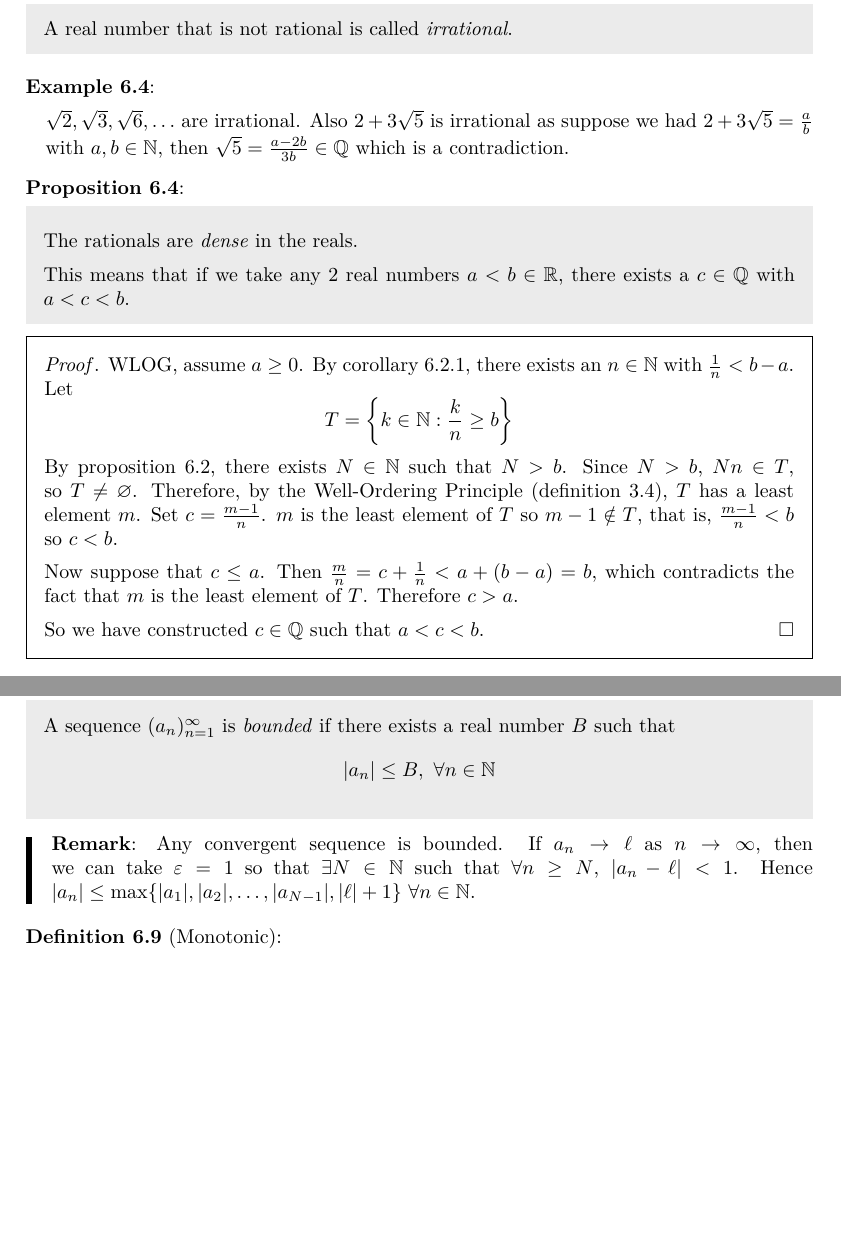
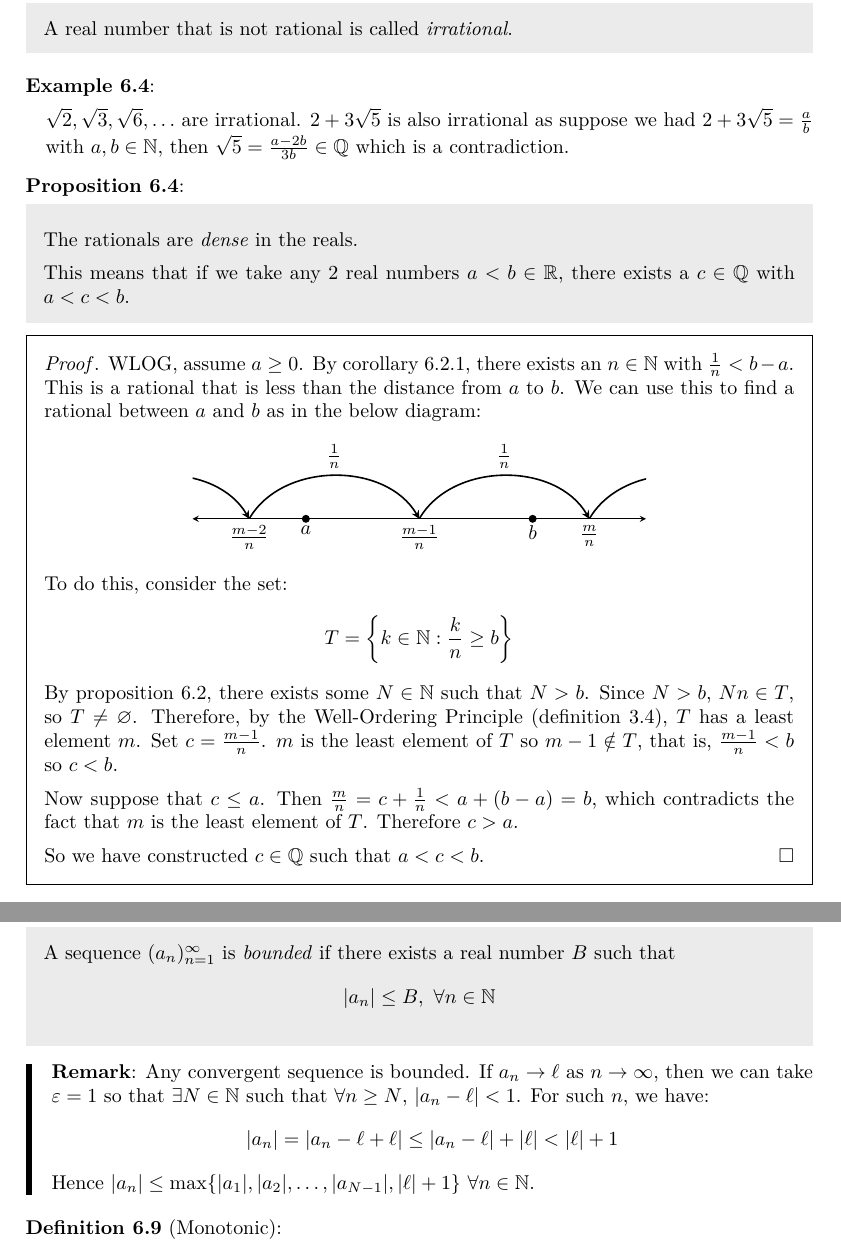
Before and after one commit to ras257/cam-notes, a LaTeX thesis (IA/michaelmas/NumbersAndSets/main.tex, which reads IA/michaelmas/NumbersAndSets/chapters/6-RealNumbers.tex): two parts of pages 47 and 50 of 69, joined at a grey line, cut so that both start at the same text, the shorter picture padded with empty space. Compiled offline with pdfLaTeX.

Commit message:
Small changes and new diagram for NS Ch.6

```diff
--- a/IA/michaelmas/NumbersAndSets/chapters/6-RealNumbers.tex
+++ b/IA/michaelmas/NumbersAndSets/chapters/6-RealNumbers.tex
@@ -314,7 +314,7 @@ The previous proposition and corollary show that there are no ``infinitely large
 \end{definition}
 \begin{example}
   $\sqrt{2}, \sqrt{3}, \sqrt{6}, \ldots$ are irrational.
-  Also $2 + 3\sqrt{5}$ is irrational as suppose we had $2  + 3 \sqrt{5} = \frac{a}{b}$ with $a, b \in \N$, then $\sqrt{5} = \frac{a - 2b}{3b} \in \Q$ which is a contradiction.
+  $2 + 3\sqrt{5}$ is also irrational as suppose we had $2  + 3 \sqrt{5} = \frac{a}{b}$ with $a, b \in \N$, then $\sqrt{5} = \frac{a - 2b}{3b} \in \Q$ which is a contradiction.
 \end{example}
 \begin{proposition}
   \label{rationalsDense}
@@ -325,11 +325,27 @@ The previous proposition and corollary show that there are no ``infinitely large
 \begin{proof}
   WLOG, assume $a \geq 0$.
   By \cref{archimedesCorollary}, there exists an $n \in \N$ with $\frac{1}{n} < b - a$.
-  Let
+  This is a rational that is less than the distance from $a$ to $b$.
+  We can use this to find a rational between $a$ and $b$ as in the below diagram:
+  \begin{center}
+  \begin{tikzpicture}[>=stealth]
+    \draw[<->] (-4, 0) -- (4, 0);
+    \fill (-2, 0) circle (2pt) node[below] {$a$};
+    \fill (2, 0) circle (2pt) node[below] {$b$};
+    \node[below] at (3, 0) {$\frac{m}{n}$};
+    \node[below] at (0, 0) {$\frac{m - 1}{n}$};
+    \node[below] at (-3, 0) {$\frac{m - 2}{n}$};
+    \clip (-4, 0) rectangle (4, 1.5);
+    \foreach \i in {-6, -3, 0, 3} {
+      \draw[->, thick] (\i, 0) to[bend left=60] node[above] {$\frac{1}{n}$} (\i + 3, 0);
+    }
+  \end{tikzpicture}
+  \end{center}
+  To do this, consider the set:
   \[
     T = \left\{k \in \N: \frac{k}{n} \geq b\right\}
   \]
-  By \cref{axiomArchimedes}, there exists $N \in \N$ such that $N > b$.
+  By \cref{axiomArchimedes}, there exists some $N \in \N$ such that $N > b$.
   Since $N > b$, $Nn \in T$, so $T \neq \emptyset$.
   Therefore, by the Well-Ordering Principle (\cref{WOP}), $T$ has a least element $m$.
   Set $c = \frac{m - 1}{n}$.
@@ -546,6 +562,10 @@ We implicitly assumed that if a limit exists then it is unique, however, this ca
 \begin{remark}
   Any convergent sequence is bounded.
   If $a_n \to \ell$ as $n \to \infty$, then we can take $\varepsilon = 1$ so that $\exists N \in \N$ such that $\forall n \geq N$, $|a_n - \ell| < 1$.
+  For such $n$, we have:
+  \[
+    |a_n| = |a_n - \ell + \ell| \leq |a_n - \ell| + |\ell| < |\ell| + 1
+  \]
   Hence $|a_n| \leq \max\{|a_1|, |a_2|, \ldots, |a_{N - 1}|, |\ell| + 1\}\ \forall n \in \N$.
 \end{remark}
 \begin{definition}[Monotonic]
```
Also changed, not shown: IA/michaelmas/NumbersAndSets/chapters/6-RealNumbers.tex (2 more changed lines).
